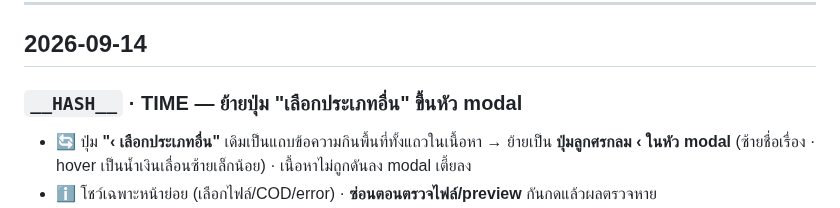
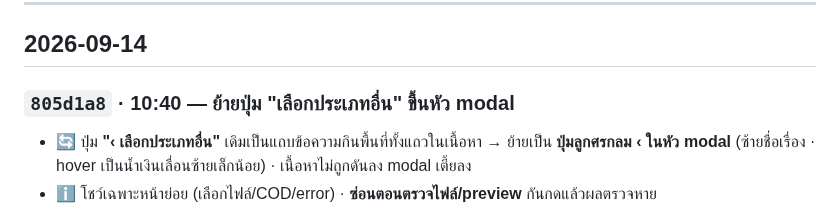
Before and after one commit to faceadvance/face-advance-monthly-orders, a Markdown page: Face Advance Monthly orders/CHANGELOG.md, the part around the change. Rendered like a GitHub page.

Commit message:
docs: เติม hash CHANGELOG

```diff
--- a/Face Advance Monthly orders/CHANGELOG.md
+++ b/Face Advance Monthly orders/CHANGELOG.md
@@ -7,7 +7,7 @@
 
 ## 2026-09-14
 
-### `__HASH__` · __TIME__ — ย้ายปุ่ม "เลือกประเภทอื่น" ขึ้นหัว modal
+### `805d1a8` · 10:40 — ย้ายปุ่ม "เลือกประเภทอื่น" ขึ้นหัว modal
 - 🔄 ปุ่ม **"‹ เลือกประเภทอื่น"** เดิมเป็นแถบข้อความกินพื้นที่ทั้งแถวในเนื้อหา → ย้ายเป็น **ปุ่มลูกศรกลม ‹ ในหัว modal** (ซ้ายชื่อเรื่อง · hover เป็นน้ำเงินเลื่อนซ้ายเล็กน้อย) · เนื้อหาไม่ถูกดันลง modal เตี้ยลง
 - ℹ️ โชว์เฉพาะหน้าย่อย (เลือกไฟล์/COD/error) · **ซ่อนตอนตรวจไฟล์/preview** กันกดแล้วผลตรวจหาย
 - 🔧 หน้า error (ไฟล์ผิดนามสกุล) เดิมปุ่มย้อนกลับกดไม่ได้ในบางทาง — แก้แล้ว
```
